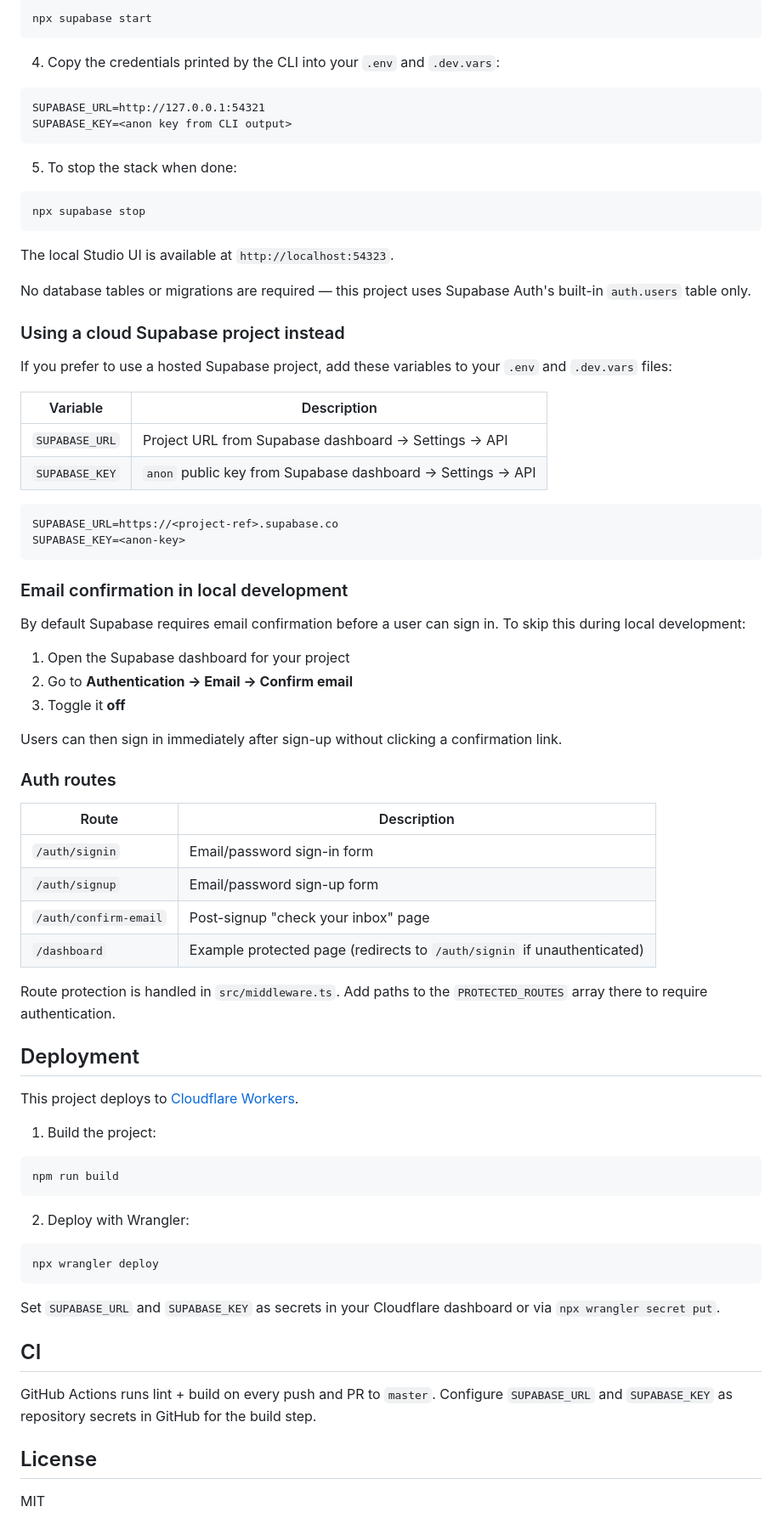
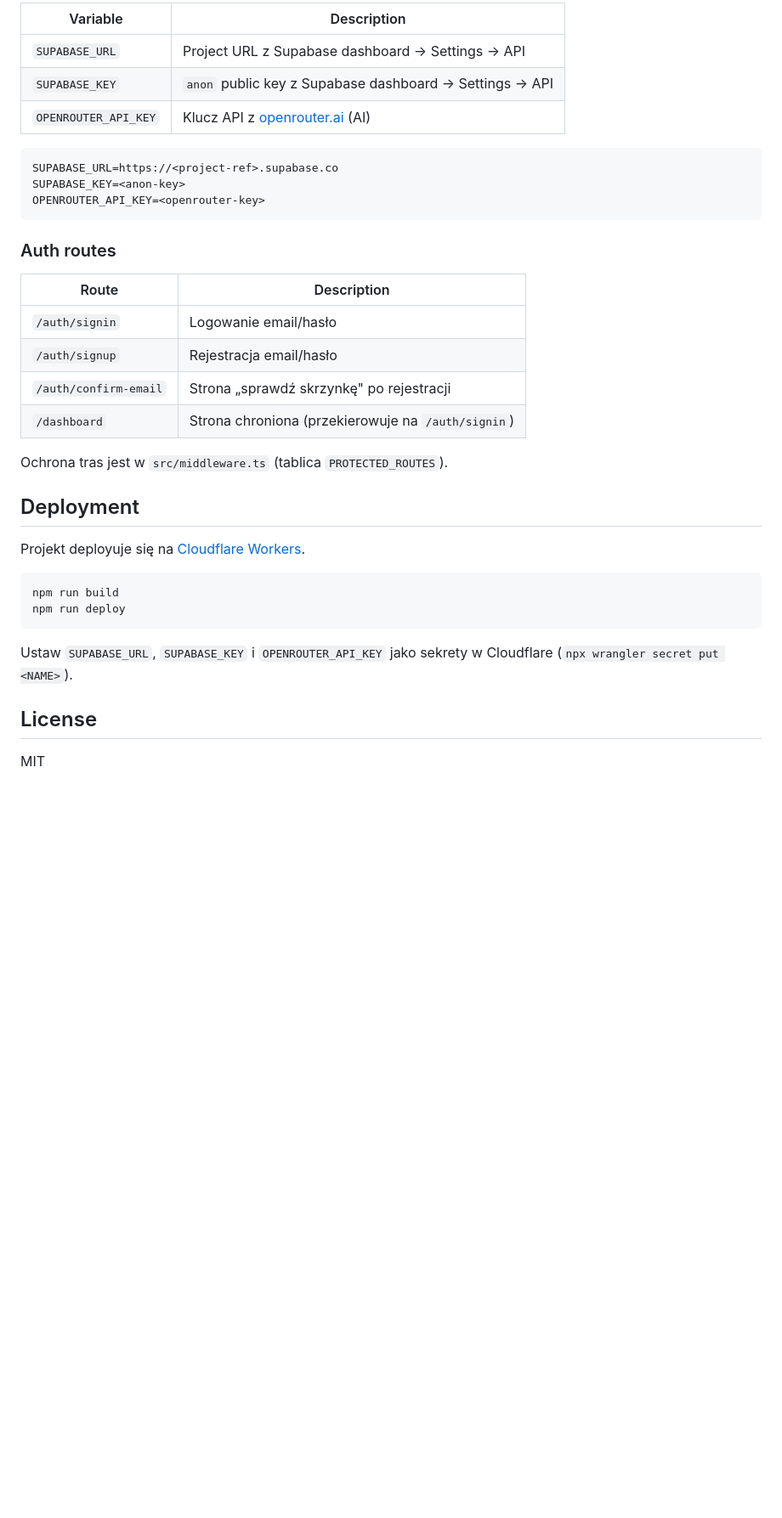
Before and after one commit to piotrbary/10x-Omnilister-AI, a Markdown page: README.md, the part around one of its changes. Shown at 85% size. Drawn GitHub-style; blank space fills up the shorter version.

````diff
--- a/README.md
+++ b/README.md
@@ -95,80 +137,37 @@ npx supabase init
-```bash
-npx supabase start
-```
-
-4. Copy the credentials printed by the CLI into your `.env` and `.dev.vars`:
-
-```
-SUPABASE_URL=http://127.0.0.1:54321
-SUPABASE_KEY=<anon key from CLI output>
-```
-
-5. To stop the stack when done:
-
-```bash
-npx supabase stop
-```
-
-The local Studio UI is available at `http://localhost:54323`.
-
-No database tables or migrations are required — this project uses Supabase Auth's built-in `auth.users` table only.
-
-### Using a cloud Supabase project instead
-
-If you prefer to use a hosted Supabase project, add these variables to your `.env` and `.dev.vars` files:
-
-| Variable       | Description                                                |
-| -------------- | ---------------------------------------------------------- |
-| `SUPABASE_URL` | Project URL from Supabase dashboard → Settings → API       |
-| `SUPABASE_KEY` | `anon` public key from Supabase dashboard → Settings → API |
+| Variable             | Description                                                |
+| -------------------- | ---------------------------------------------------------- |
+| `SUPABASE_URL`       | Project URL z Supabase dashboard → Settings → API          |
+| `SUPABASE_KEY`       | `anon` public key z Supabase dashboard → Settings → API    |
+| `OPENROUTER_API_KEY` | Klucz API z [openrouter.ai](https://openrouter.ai/) (AI)   |
 
 ```
 SUPABASE_URL=https://<project-ref>.supabase.co
 SUPABASE_KEY=<anon-key>
+OPENROUTER_API_KEY=<openrouter-key>
 ```
-
-### Email confirmation in local development
-
-By default Supabase requires email confirmation before a user can sign in. To skip this during local development:
-
-1. Open the Supabase dashboard for your project
-2. Go to **Authentication → Email → Confirm email**
-3. Toggle it **off**
-
-Users can then sign in immediately after sign-up without clicking a confirmation link.
 
 ### Auth routes
 
-| Route                 | Description                                                             |
-| --------------------- | ----------------------------------------------------------------------- |
-| `/auth/signin`        | Email/password sign-in form                                             |
-| `/auth/signup`        | Email/password sign-up form                                             |
-| `/auth/confirm-email` | Post-signup "check your inbox" page                                     |
-| `/dashboard`          | Example protected page (redirects to `/auth/signin` if unauthenticated) |
+| Route                 | Description                                                  |
+| --------------------- | ----------------------------------------------------------- |
+| `/auth/signin`        | Logowanie email/hasło                                       |
+| `/auth/signup`        | Rejestracja email/hasło                                     |
+| `/auth/confirm-email` | Strona „sprawdź skrzynkę" po rejestracji                    |
+| `/dashboard`          | Strona chroniona (przekierowuje na `/auth/signin`)          |
 
-Route protection is handled in `src/middleware.ts`. Add paths to the `PROTECTED_ROUTES` array there to require authentication.
+Ochrona tras jest w `src/middleware.ts` (tablica `PROTECTED_ROUTES`).
 
 ## Deployment
 
-This project deploys to [Cloudflare Workers](https://workers.cloudflare.com/).
-
-1. Build the project:
+Projekt deployuje się na [Cloudflare Workers](https://workers.cloudflare.com/).
 
 ```bash
 npm run build
+npm run deploy
 ```
 
-2. Deploy with Wrangler:
-
-```bash
-npx wrangler deploy
-```
-
-Set `SUPABASE_URL` and `SUPABASE_KEY` as secrets in your Cloudflare dashboard or via `npx wrangler secret put`.
-
-## CI
-
-GitHub Actions runs lint + build on every push and PR to `master`. Configure `SUPABASE_URL` and `SUPABASE_KEY` as repository secrets in GitHub for the build step.
+Ustaw `SUPABASE_URL`, `SUPABASE_KEY` i `OPENROUTER_API_KEY` jako sekrety w Cloudflare
+(`npx wrangler secret put <NAME>`).
 
 ## License
 
````
Also changed, not shown: other parts of README.md (+91 -49 lines), public/omnilister-home.png (added).
